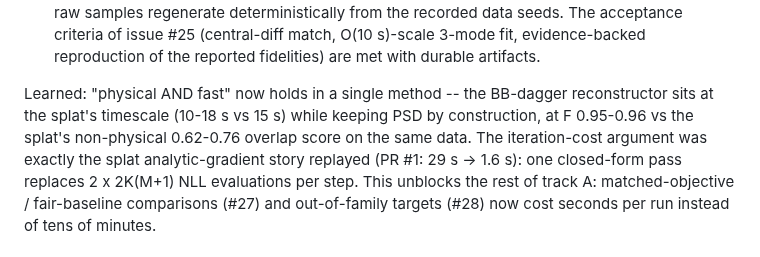
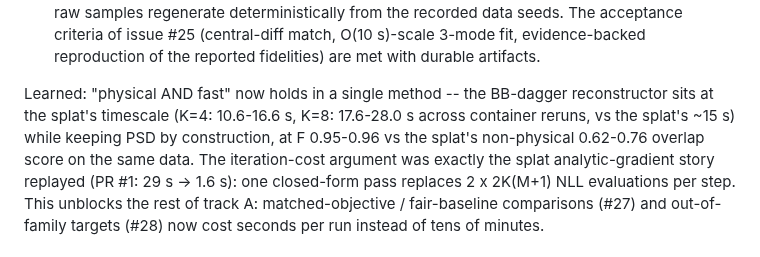
Before and after one commit to orangewk/wigner-splat, a Markdown page: docs/research-log.md, the part around the change. Rendered like a GitHub page.

Commit message:
docs: align BB-dagger wall-clock range in the research-log summary line
Non-blocking review follow-up: the '10-18 s' summary now states the
per-K measured ranges (K=4: 10.6-16.6 s, K=8: 17.6-28.0 s).

Co-Authored-By: Claude Fable 5 <noreply@anthropic.com>
Claude-Session: https://claude.ai/code/session_01DS3h5oDp4wxB25u7Q9sRFx

```diff
--- a/docs/research-log.md
+++ b/docs/research-log.md
@@ -463,7 +463,8 @@ log experiments/08_positivity/out_bbdag_3mode_analytic.log, source commit
   reproduction of the reported fidelities) are met with durable artifacts.
 
 Learned: "physical AND fast" now holds in a single method -- the BB-dagger
-reconstructor sits at the splat's timescale (10-18 s vs 15 s) while keeping
+reconstructor sits at the splat's timescale (K=4: 10.6-16.6 s, K=8:
+17.6-28.0 s across container reruns, vs the splat's ~15 s) while keeping
 PSD by construction, at F 0.95-0.96 vs the splat's non-physical 0.62-0.76
 overlap score on the same data. The iteration-cost argument was exactly the
 splat analytic-gradient story replayed (PR #1: 29 s -> 1.6 s): one closed-form
```
